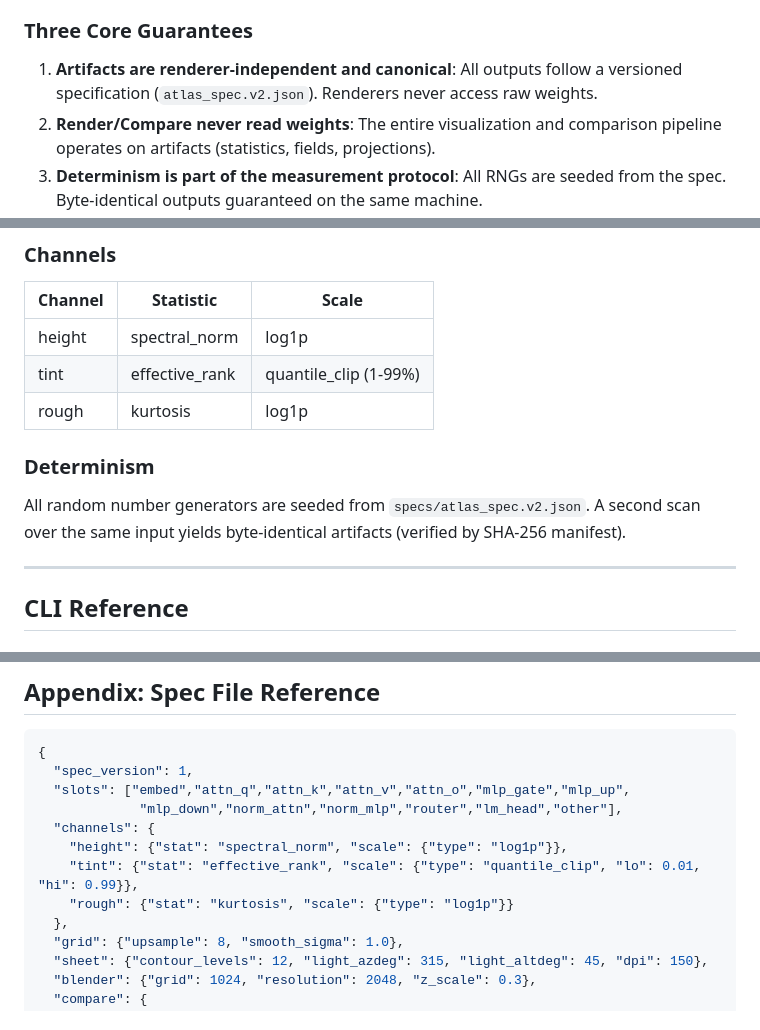
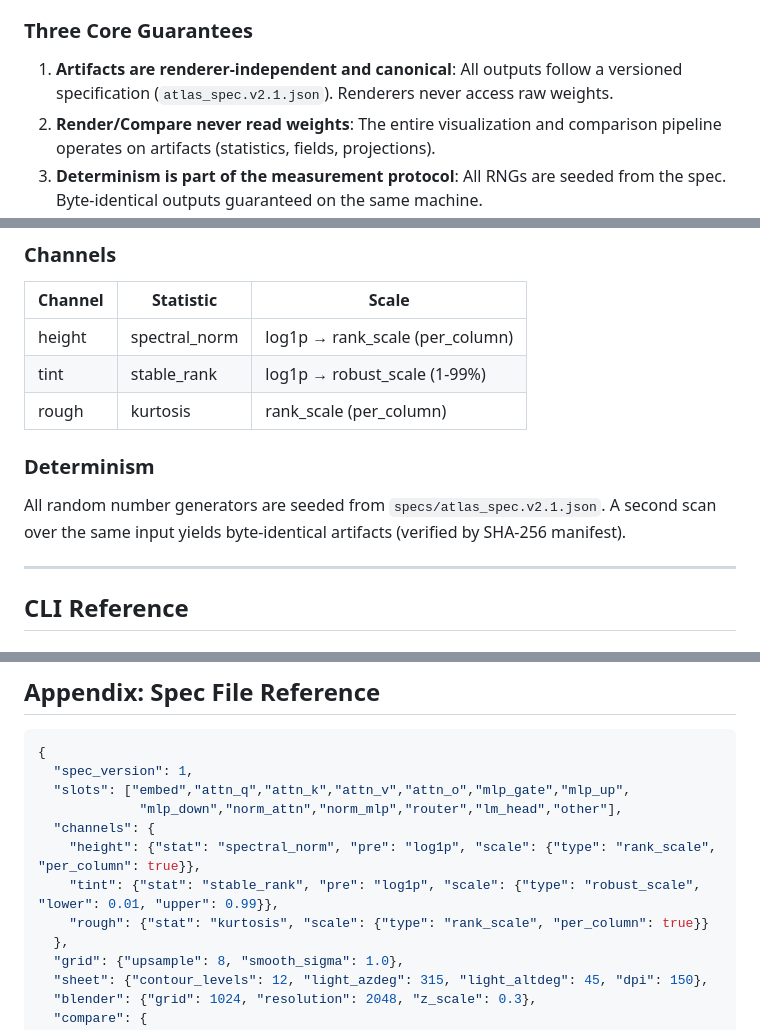
Before and after one commit to asb-42/weight-atlas, a Markdown page: docs/user_manual.md, 3 parts joined by grey strips. Drawn GitHub-style.

```diff
--- a/docs/user_manual.md
+++ b/docs/user_manual.md
@@ -29,7 +29,7 @@ Weight Atlas is a tool for **LLM weight fingerprinting and topographic visualiza
 
 ### Three Core Guarantees
 
-1. **Artifacts are renderer-independent and canonical**: All outputs follow a versioned specification (`atlas_spec.v2.json`). Renderers never access raw weights.
+1. **Artifacts are renderer-independent and canonical**: All outputs follow a versioned specification (`atlas_spec.v2.1.json`). Renderers never access raw weights.
 2. **Render/Compare never read weights**: The entire visualization and comparison pipeline operates on artifacts (statistics, fields, projections).
 3. **Determinism is part of the measurement protocol**: All RNGs are seeded from the spec. Byte-identical outputs guaranteed on the same machine.
 
@@ -130,13 +130,13 @@ Model → TensorHandle (lazy) → Statistics → Rasterize → Field2D → Rende
 
 | Channel | Statistic | Scale |
 |---------|-----------|-------|
-| height | spectral_norm | log1p |
-| tint | effective_rank | quantile_clip (1-99%) |
-| rough | kurtosis | log1p |
+| height | spectral_norm | log1p → rank_scale (per_column) |
+| tint | stable_rank | log1p → robust_scale (1-99%) |
+| rough | kurtosis | rank_scale (per_column) |
 
 ### Determinism
 
-All random number generators are seeded from `specs/atlas_spec.v2.json`. A second scan over the same input yields byte-identical artifacts (verified by SHA-256 manifest).
+All random number generators are seeded from `specs/atlas_spec.v2.1.json`. A second scan over the same input yields byte-identical artifacts (verified by SHA-256 manifest).
 
 ---
 
@@ -407,9 +407,9 @@ weight-atlas activity --help
   "slots": ["embed","attn_q","attn_k","attn_v","attn_o","mlp_gate","mlp_up",
              "mlp_down","norm_attn","norm_mlp","router","lm_head","other"],
   "channels": {
-    "height": {"stat": "spectral_norm", "scale": {"type": "log1p"}},
-    "tint": {"stat": "effective_rank", "scale": {"type": "quantile_clip", "lo": 0.01, "hi": 0.99}},
-    "rough": {"stat": "kurtosis", "scale": {"type": "log1p"}}
+    "height": {"stat": "spectral_norm", "pre": "log1p", "scale": {"type": "rank_scale", "per_column": true}},
+    "tint": {"stat": "stable_rank", "pre": "log1p", "scale": {"type": "robust_scale", "lower": 0.01, "upper": 0.99}},
+    "rough": {"stat": "kurtosis", "scale": {"type": "rank_scale", "per_column": true}}
   },
   "grid": {"upsample": 8, "smooth_sigma": 1.0},
   "sheet": {"contour_levels": 12, "light_azdeg": 315, "light_altdeg": 45, "dpi": 150},
```
Also changed, not shown: other parts of docs/user_manual.md (+1 -1 lines), README.md (+3 -3 lines), docs/ARCHITECTURE.md (+6 -6 lines).
